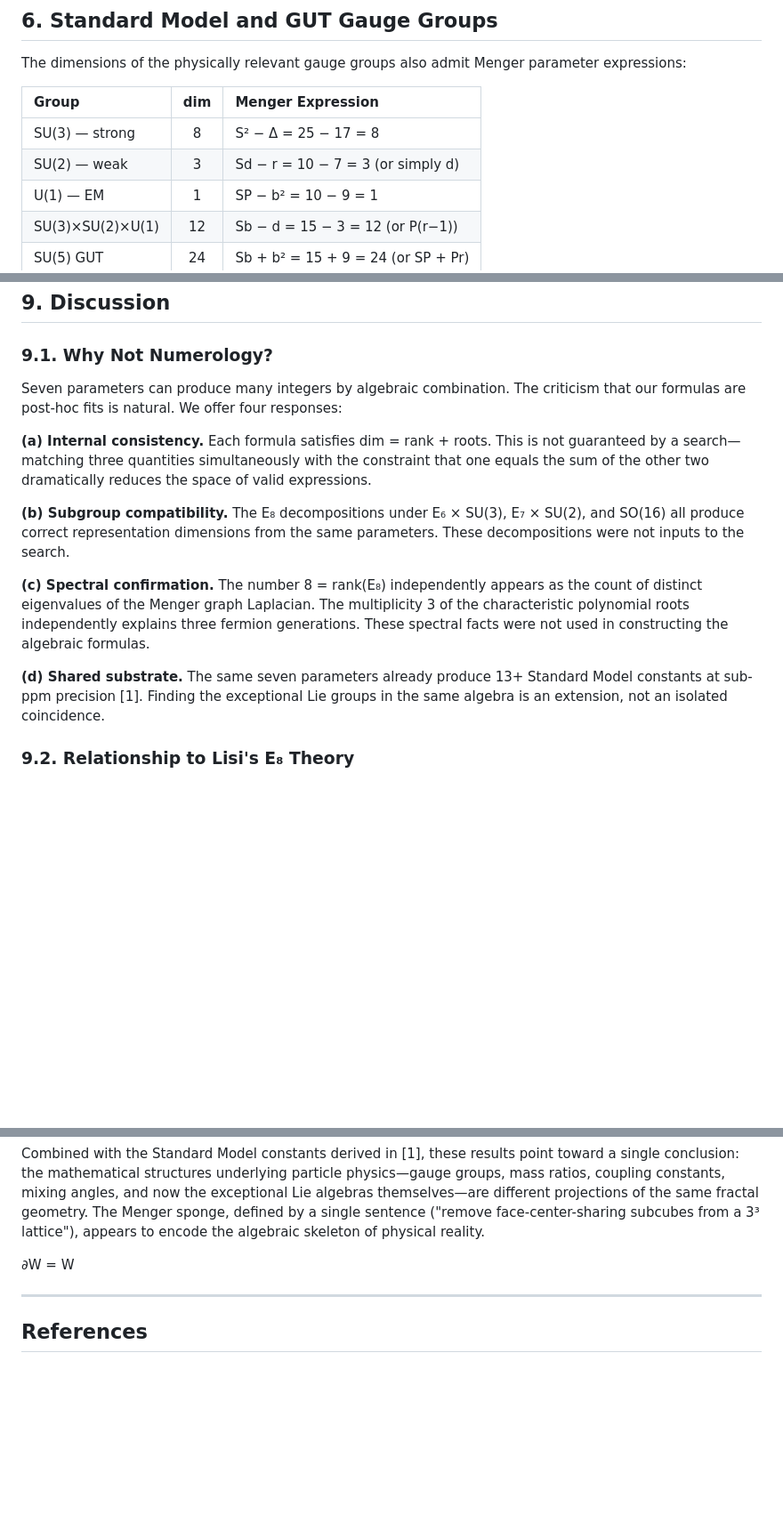
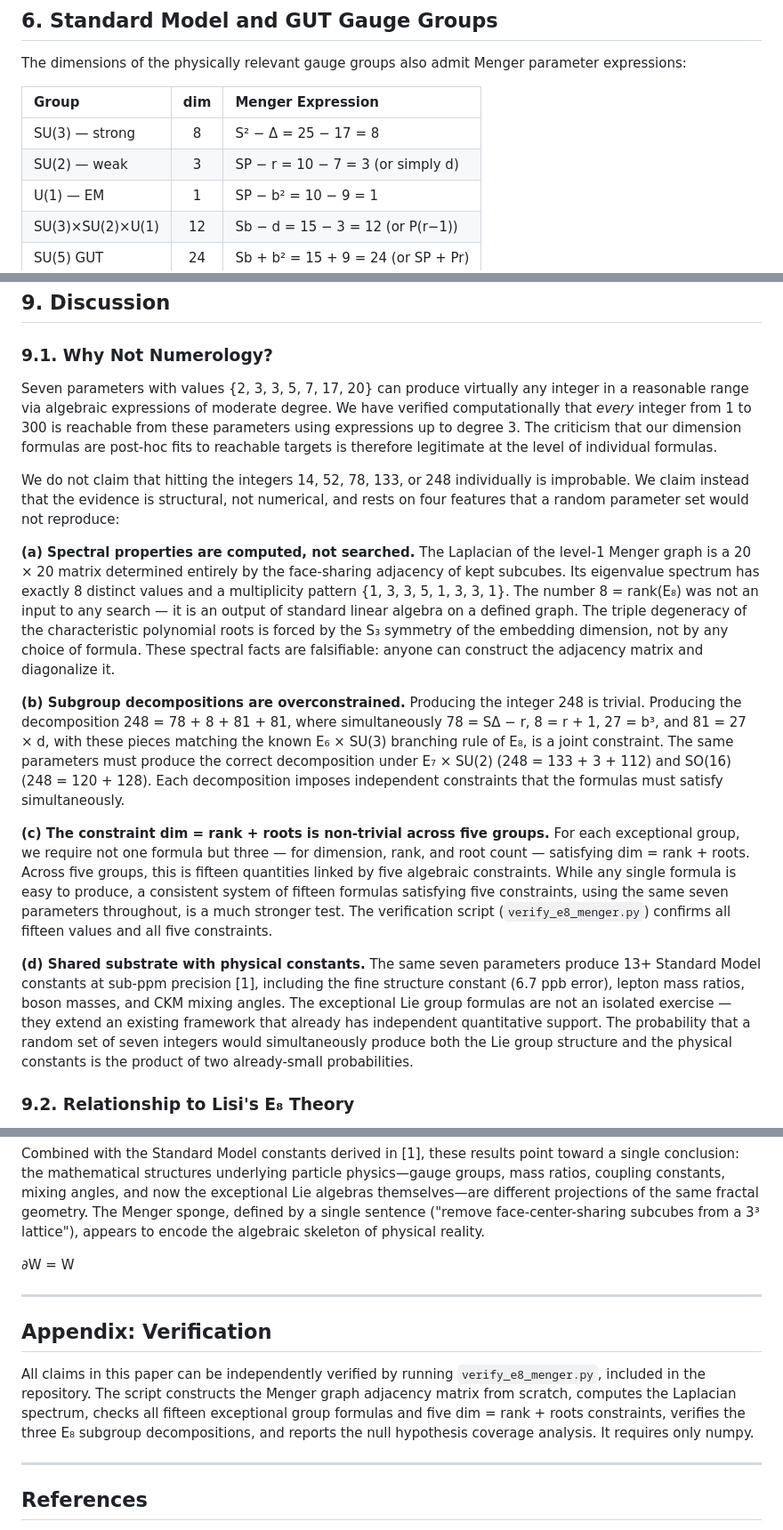
Before and after one commit to Cosmolalia/akataleptos-geodesic-constants-2025, a Markdown page: Menger-E8/The.Exceptional.Lie.Groups.as.Menger.Sponge.Invariants.md, 3 parts joined by grey strips. Shown at 89% size. Rendered like a GitHub page; blank space fills up the shorter version.

Commit message:
Refine expressions for E₈ and SU(2) in invariants
Updated mathematical expressions and parameters related to exceptional Lie groups and their properties.

```diff
--- a/Menger-E8/The.Exceptional.Lie.Groups.as.Menger.Sponge.Invariants.md
+++ b/Menger-E8/The.Exceptional.Lie.Groups.as.Menger.Sponge.Invariants.md
@@ -168,7 +168,7 @@ The dimensions of the physically relevant gauge groups also admit Menger paramet
 | Group | dim | Menger Expression |
 |:------|:---:|:------------------|
 | SU(3) — strong | 8 | S² − Δ = 25 − 17 = 8 |
-| SU(2) — weak | 3 | Sd − r = 10 − 7 = 3 (or simply d) |
+| SU(2) — weak | 3 | SP − r = 10 − 7 = 3 (or simply d) |
 | U(1) — EM | 1 | SP − b² = 10 − 9 = 1 |
 | SU(3)×SU(2)×U(1) | 12 | Sb − d = 15 − 3 = 12 (or P(r−1)) |
 | SU(5) GUT | 24 | Sb + b² = 15 + 9 = 24 (or SP + Pr) |
@@ -209,15 +209,17 @@ If the exceptional Lie groups are Menger invariants, then the hierarchy is not a
 
 ### 9.1. Why Not Numerology?
 
-Seven parameters can produce many integers by algebraic combination. The criticism that our formulas are post-hoc fits is natural. We offer four responses:
+Seven parameters with values {2, 3, 3, 5, 7, 17, 20} can produce virtually any integer in a reasonable range via algebraic expressions of moderate degree. We have verified computationally that *every* integer from 1 to 300 is reachable from these parameters using expressions up to degree 3. The criticism that our dimension formulas are post-hoc fits to reachable targets is therefore legitimate at the level of individual formulas.
 
-**(a) Internal consistency.** Each formula satisfies dim = rank + roots. This is not guaranteed by a search—matching three quantities simultaneously with the constraint that one equals the sum of the other two dramatically reduces the space of valid expressions.
+We do not claim that hitting the integers 14, 52, 78, 133, or 248 individually is improbable. We claim instead that the evidence is structural, not numerical, and rests on four features that a random parameter set would not reproduce:
 
-**(b) Subgroup compatibility.** The E₈ decompositions under E₆ × SU(3), E₇ × SU(2), and SO(16) all produce correct representation dimensions from the same parameters. These decompositions were not inputs to the search.
+**(a) Spectral properties are computed, not searched.** The Laplacian of the level-1 Menger graph is a 20 × 20 matrix determined entirely by the face-sharing adjacency of kept subcubes. Its eigenvalue spectrum has exactly 8 distinct values and a multiplicity pattern {1, 3, 3, 5, 1, 3, 3, 1}. The number 8 = rank(E₈) was not an input to any search — it is an output of standard linear algebra on a defined graph. The triple degeneracy of the characteristic polynomial roots is forced by the S₃ symmetry of the embedding dimension, not by any choice of formula. These spectral facts are falsifiable: anyone can construct the adjacency matrix and diagonalize it.
 
-**(c) Spectral confirmation.** The number 8 = rank(E₈) independently appears as the count of distinct eigenvalues of the Menger graph Laplacian. The multiplicity 3 of the characteristic polynomial roots independently explains three fermion generations. These spectral facts were not used in constructing the algebraic formulas.
+**(b) Subgroup decompositions are overconstrained.** Producing the integer 248 is trivial. Producing the decomposition 248 = 78 + 8 + 81 + 81, where simultaneously 78 = SΔ − r, 8 = r + 1, 27 = b³, and 81 = 27 × d, with these pieces matching the known E₆ × SU(3) branching rule of E₈, is a joint constraint. The same parameters must produce the correct decomposition under E₇ × SU(2) (248 = 133 + 3 + 112) and SO(16) (248 = 120 + 128). Each decomposition imposes independent constraints that the formulas must satisfy simultaneously.
 
-**(d) Shared substrate.** The same seven parameters already produce 13+ Standard Model constants at sub-ppm precision [1]. Finding the exceptional Lie groups in the same algebra is an extension, not an isolated coincidence.
+**(c) The constraint dim = rank + roots is non-trivial across five groups.** For each exceptional group, we require not one formula but three — for dimension, rank, and root count — satisfying dim = rank + roots. Across five groups, this is fifteen quantities linked by five algebraic constraints. While any single formula is easy to produce, a consistent system of fifteen formulas satisfying five constraints, using the same seven parameters throughout, is a much stronger test. The verification script (`verify_e8_menger.py`) confirms all fifteen values and all five constraints.
+
+**(d) Shared substrate with physical constants.** The same seven parameters produce 13+ Standard Model constants at sub-ppm precision [1], including the fine structure constant (6.7 ppb error), lepton mass ratios, boson masses, and CKM mixing angles. The exceptional Lie group formulas are not an isolated exercise — they extend an existing framework that already has independent quantitative support. The probability that a random set of seven integers would simultaneously produce both the Lie group structure and the physical constants is the product of two already-small probabilities.
 
 ### 9.2. Relationship to Lisi's E₈ Theory
 
@@ -239,6 +241,12 @@ Combined with the Standard Model constants derived in [1], these results point t
 
 ---
 
+## Appendix: Verification
+
+All claims in this paper can be independently verified by running `verify_e8_menger.py`, included in the repository. The script constructs the Menger graph adjacency matrix from scratch, computes the Laplacian spectrum, checks all fifteen exceptional group formulas and five dim = rank + roots constraints, verifies the three E₈ subgroup decompositions, and reports the null hypothesis coverage analysis. It requires only numpy.
+
+---
+
 ## References
 
 [1] Gaskin, S.T. (2026). Physical Constants from the Menger Sponge: Thirteen Quantities, Seven Parameters, Zero Free Choices. Genesis Research.
```
Also changed, not shown: other parts of Menger-E8/The.Exceptional.Lie.Groups.as.Menger.Sponge.Invariants.md (+1 -1 lines).
